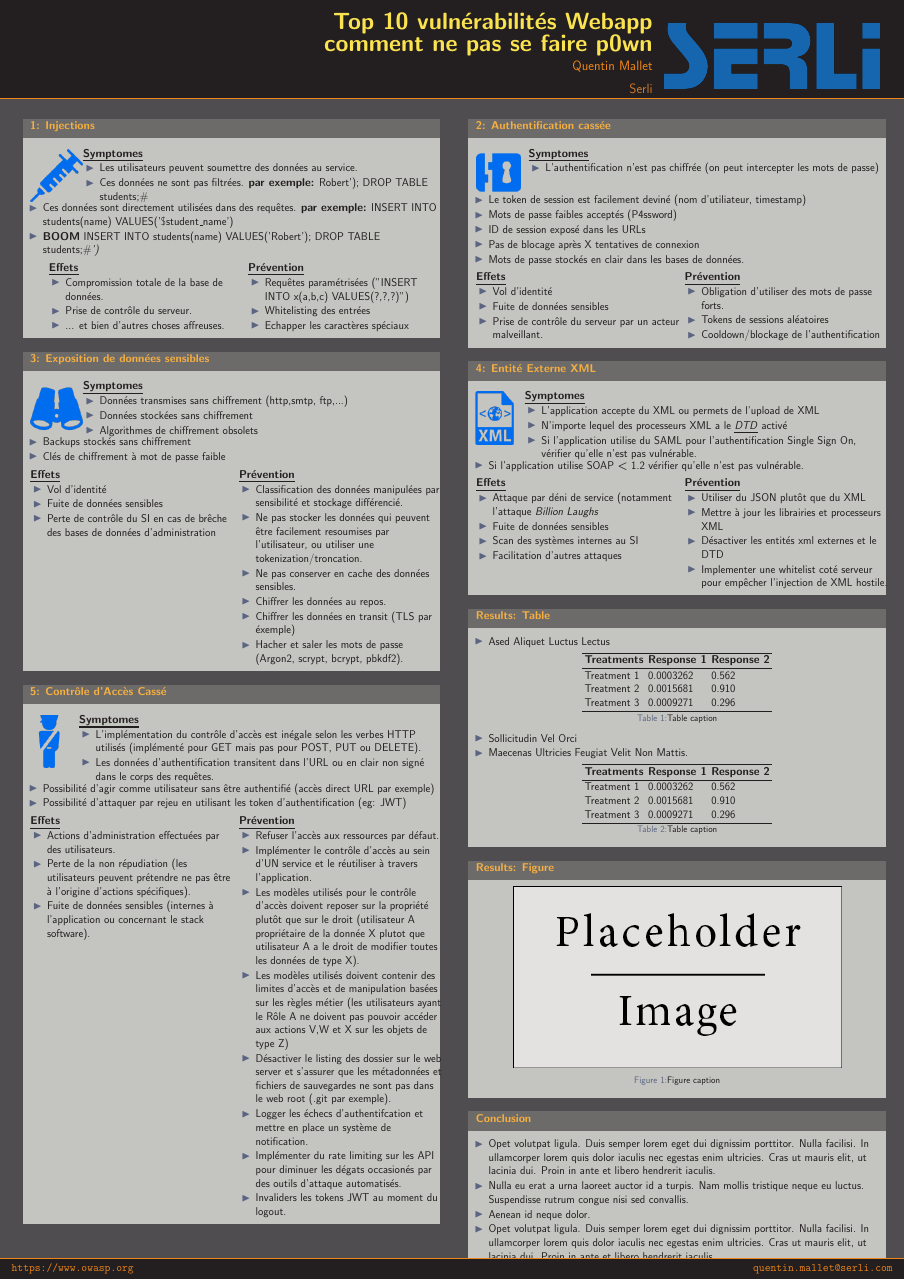
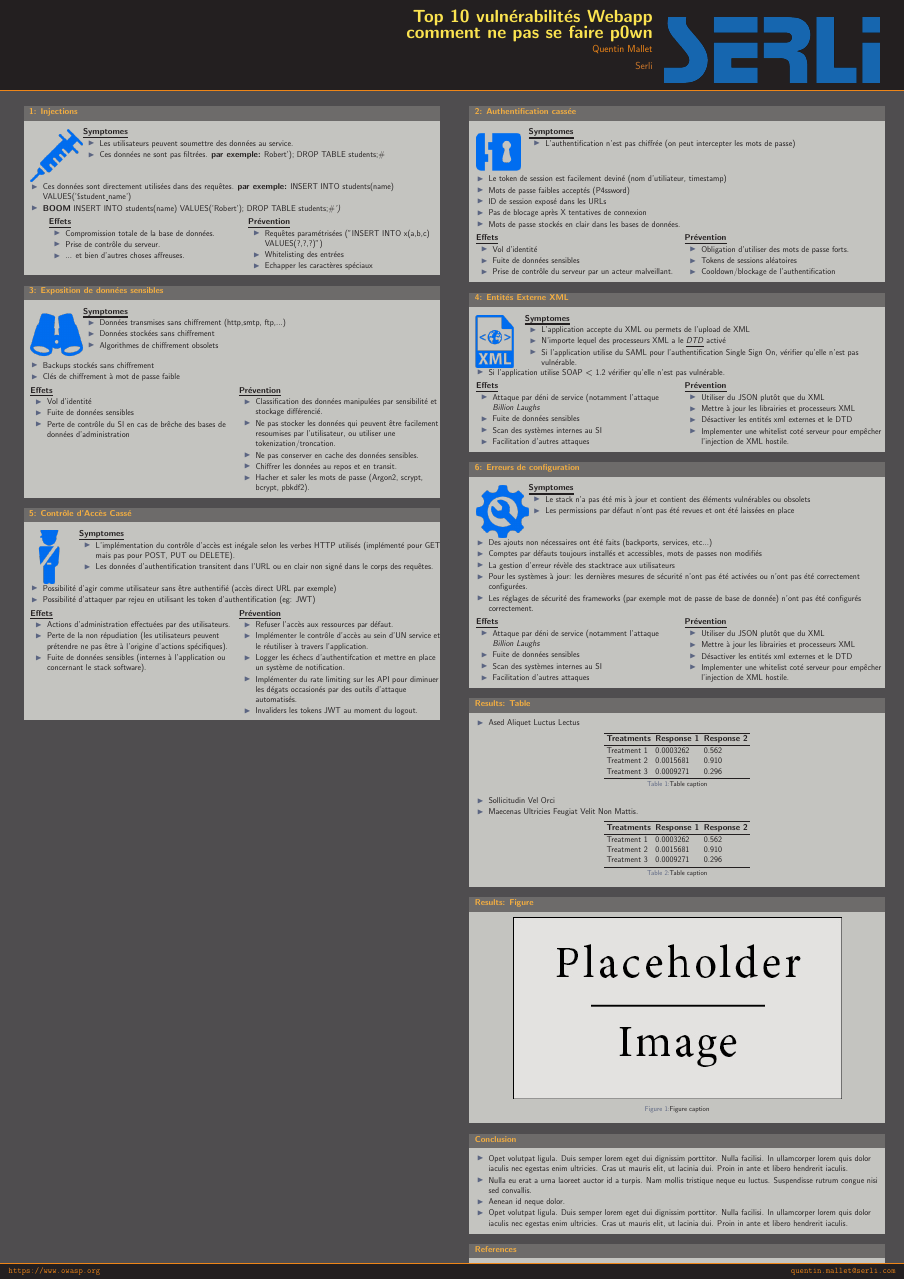
Before and after one commit to QuentinSerli/secu_poster, a LaTeX poster (conference_poster_2.tex): the whole page. Compiled offline with pdfLaTeX.

Commit message:
6 erreurs de configuration done

```diff
--- a/conference_poster_2.tex
+++ b/conference_poster_2.tex
@@ -21,7 +21,7 @@
 
 \documentclass[final,hyperref={pdfpagelabels=false}]{beamer}
 
-\usepackage[orientation=portrait,size=a0, scale=1.20]{beamerposter} % Use the beamerposter package for laying out the poster with a portrait orientation and an a0 paper size
+\usepackage[orientation=portrait,size=a0, scale=0.90]{beamerposter} % Use the beamerposter package for laying out the poster with a portrait orientation and an a0 paper size
 
 \usetheme{I6pd2} % Use the I6pd2 theme supplied with this template
 
@@ -175,8 +175,7 @@
 				\item Classification des données manipulées par sensibilité et stockage différencié.
 				\item Ne pas stocker les données qui peuvent être facilement resoumises par l'utilisateur, ou utiliser une tokenization/troncation.
 				\item Ne pas conserver en cache des données sensibles.
-				\item Chiffrer les données au repos.
-				\item Chiffrer les données en transit (TLS par éxemple)
+				\item Chiffrer les données au repos et en transit.
 				\item Hacher et saler les mots de passe (Argon2, scrypt, bcrypt, pbkdf2).
 			\end{itemize}
 		\end{column}
@@ -227,9 +226,6 @@
 			\begin{itemize}
 				\item Refuser l'accès aux ressources par défaut.
 				\item Implémenter le contrôle d'accès au sein d'UN service et le réutiliser à travers l'application.
-				\item Les modèles utilisés pour le contrôle d'accès doivent reposer sur la propriété plutôt que sur le droit (utilisateur A propriétaire de la donnée X plutot que utilisateur A a le droit de modifier toutes les données de type X).
-				\item Les modèles utilisés doivent contenir des limites d'accès et de manipulation basées sur les règles métier (les utilisateurs ayant le Rôle A ne doivent pas pouvoir accéder aux actions V,W et X sur les objets de type Z)
-				\item Désactiver le listing des dossier sur le web server et s'assurer que les métadonnées et fichiers de sauvegardes ne sont pas dans le web root (.git par exemple).
 				\item Logger les échecs d'authentifcation et mettre en place un système de notification.
 				\item Implémenter du rate limiting sur les API pour diminuer les dégats occasionés par des outils d'attaque automatisés.
 				\item Invaliders les tokens JWT au moment du logout.
@@ -295,7 +291,7 @@
 
 	\end{block}
 
-	\begin{block}{4: Entité Externe XML}
+	\begin{block}{4: Entités Externe XML}
 		\begin{columns}[T]
 
 			\begin{column}{.12\textwidth} % The second subdivided column within the first main column
@@ -317,6 +313,59 @@
 		\begin{itemize}
 			\item Si l'application utilise SOAP $<$ 1.2 vérifier qu'elle n'est
 				pas vulnérable.
+		\end{itemize}
+		\begin{columns}[T]
+			\begin{column}{.01\textwidth}
+			\end{column}
+			\begin{column}{0.495\textwidth}
+				\vfill
+				\uline{\textbf{Effets}}
+				\begin{itemize}
+					\item Attaque par déni de service (notamment l'attaque \textit{Billion
+						Laughs}
+					\item Fuite de données sensibles
+					\item Scan des systèmes internes au SI
+					\item Facilitation d'autres attaques
+				\end{itemize}
+				\vfill
+			\end{column}
+			\begin{column}{0.495\textwidth}
+				\vfill
+				\uline{\textbf{Prévention}}
+				\begin{itemize}
+					\item Utiliser du JSON plutôt que du XML
+					\item Mettre à jour les librairies et processeurs XML
+					\item Désactiver les entités xml externes et le DTD
+					\item Implementer une whitelist coté serveur pour empêcher
+						l'injection de XML hostile.
+				\end{itemize}
+			\end{column}
+		\end{columns}
+	\end{block}
+
+	\begin{block}{6: Erreurs de configuration}
+		\begin{columns}[T]
+
+			\begin{column}{.01\textwidth}
+			\end{column}
+			\begin{column}{.115\textwidth} % The second subdivided column within the first main column
+				\includegraphics[scale=1.35]{cog.png}
+			\end{column}
+
+			\begin{column}{.875\textwidth}
+				\uline{\uline{\textbf{Symptomes}}}
+				\begin{itemize}
+					\item Le stack n'a pas été mis à jour et contient des éléments vulnérables ou obsolets
+					\item Les permissions par défaut n'ont pas été revues et ont été laissées en place
+				\end{itemize}
+			\end{column}
+		\end{columns}
+		\begin{itemize}
+			\item Des ajouts non nécessaires ont été faits (backports, services, etc...)
+			\item Comptes par défauts toujours installés et accessibles, mots de passes non modifiés
+			\item La gestion d'erreur révèle des stacktrace aux utilisateurs
+			\item Pour les systèmes à jour: les dernières mesures de sécurité n'ont pas été activées ou n'ont pas été correctement configurées.
+			\item Les réglages de sécurité des frameworks (par exemple mot de passe de base de donnée) n'ont pas été configurés correctement.
 		\end{itemize}
 		\begin{columns}[T]
 			\begin{column}{.01\textwidth}
```
Also changed, not shown: figures/cog.png (added).
